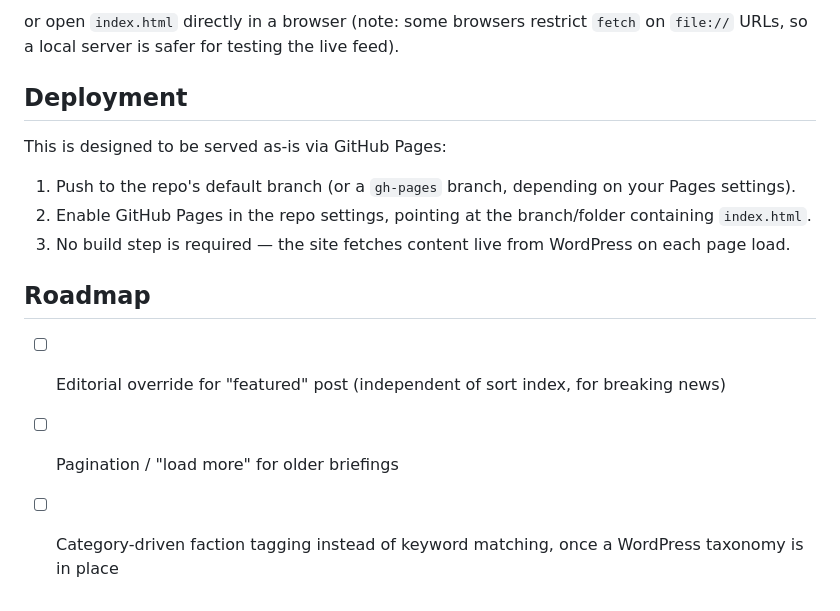
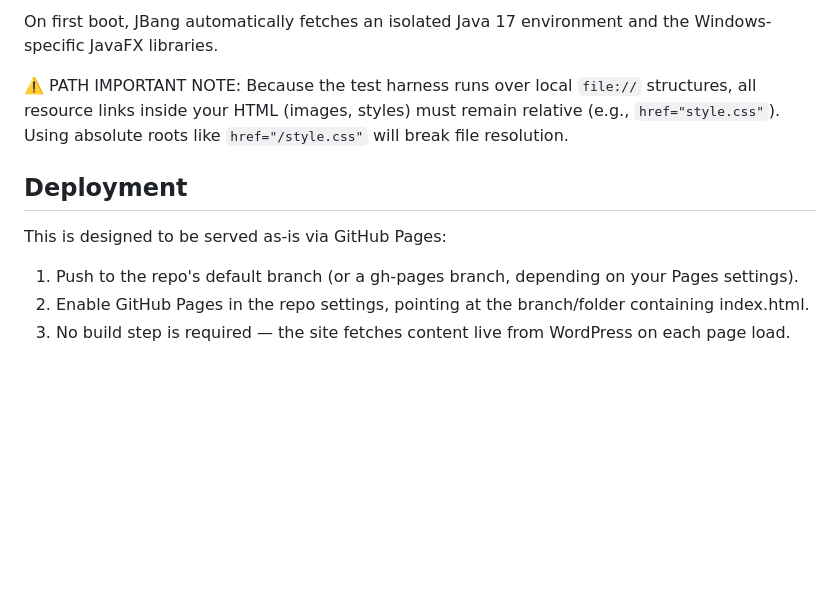
Before and after one commit to FAForever/FAF-Newsfeed, a Markdown page: README.md, the part around one of its changes. Rendered like a GitHub page; blank space fills up the shorter version.

````diff
--- a/README.md
+++ b/README.md
@@ -45,17 +65,11 @@ npx serve .
 ```
 
-or open `index.html` directly in a browser (note: some browsers restrict `fetch` on `file://` URLs, so a local server is safer for testing the live feed).
+On first boot, JBang automatically fetches an isolated Java 17 environment and the Windows-specific JavaFX libraries.
+
+⚠️ PATH IMPORTANT NOTE: Because the test harness runs over local `file://` structures, all resource links inside your HTML (images, styles) must remain relative (e.g., `href="style.css"`). Using absolute roots like `href="/style.css"` will break file resolution.
 
 ## Deployment
-
 This is designed to be served as-is via GitHub Pages:
-
-1. Push to the repo's default branch (or a `gh-pages` branch, depending on your Pages settings).
-2. Enable GitHub Pages in the repo settings, pointing at the branch/folder containing `index.html`.
+1. Push to the repo's default branch (or a gh-pages branch, depending on your Pages settings).
+2. Enable GitHub Pages in the repo settings, pointing at the branch/folder containing index.html.
 3. No build step is required — the site fetches content live from WordPress on each page load.
-
-## Roadmap
-
-- [ ] Editorial override for "featured" post (independent of sort index, for breaking news)
-- [ ] Pagination / "load more" for older briefings
-- [ ] Category-driven faction tagging instead of keyword matching, once a WordPress taxonomy is in place
````
Also changed, not shown: other parts of README.md (+27 -7 lines).
